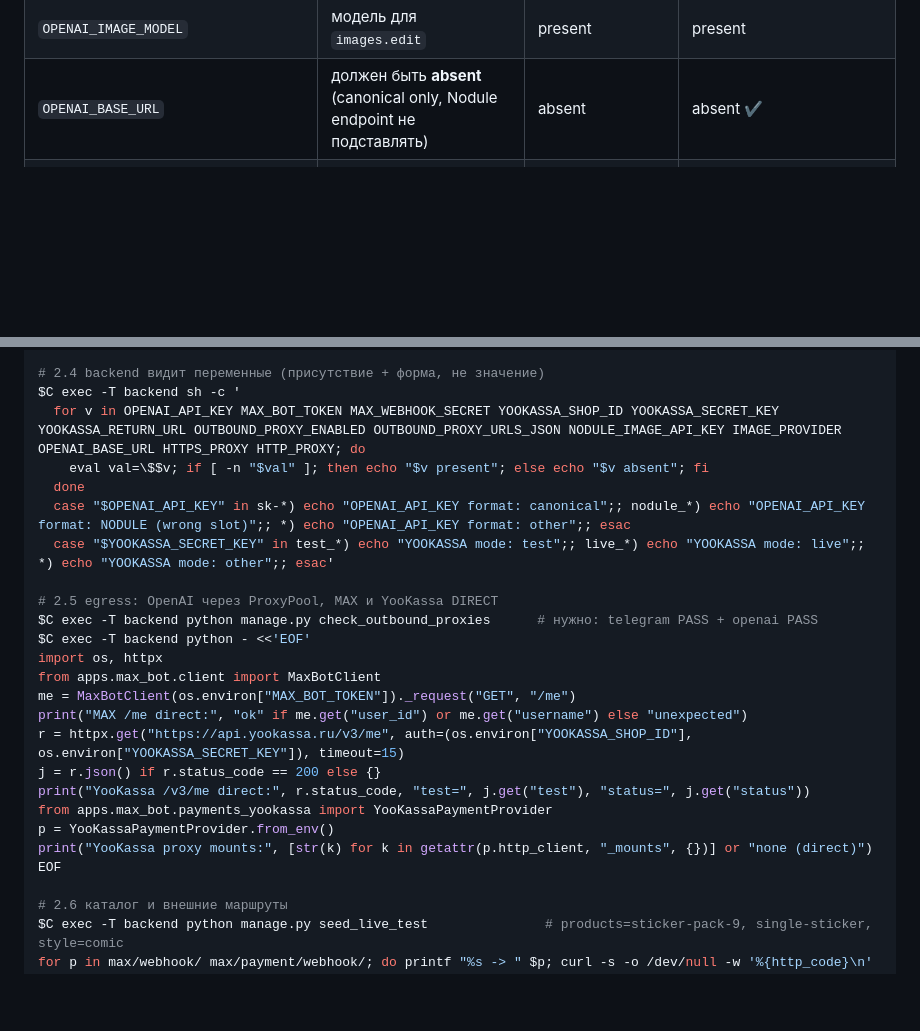
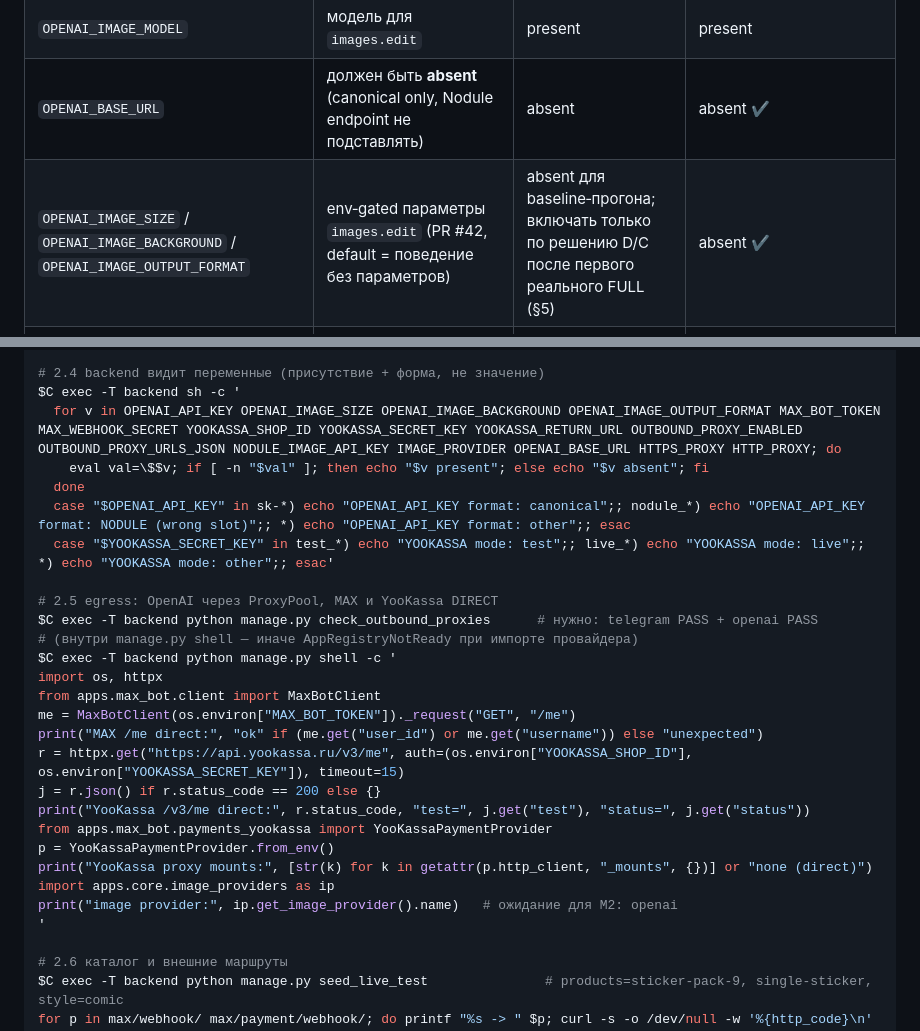
Before and after one commit to AndreyDeveloper84/sticker-service, a Markdown page: docs/MAX_FIRST_M2_preflight.md, 2 parts joined by grey strips. Rendered like a GitHub page; blank space fills up the shorter version.

Commit message:
docs: M2 pre-flight — run egress check inside manage.py shell, add OPENAI_IMAGE_* slots
The §2.5 snippet imported app modules from a bare `python -` and failed
with AppRegistryNotReady on staging; run it through `manage.py shell -c`.
Add the PR #42 env-gated OPENAI_IMAGE_SIZE/BACKGROUND/OUTPUT_FORMAT slots
(expected absent for the baseline run) to the env table and presence check.

Co-Authored-By: Claude Opus 5 (1M context) <noreply@anthropic.com>

```diff
--- a/docs/MAX_FIRST_M2_preflight.md
+++ b/docs/MAX_FIRST_M2_preflight.md
@@ -28,6 +28,7 @@ approve/revision → FULL (1 slot) → QC → final delivery → `DELIVERED`.
 | `OPENAI_API_KEY` | канонический ключ platform.openai.com с доступом к Images **edit** (reference‑based preview/FULL) | present, format‑ok (canonical `sk-…`), `models.list()` через ProxyPool → 200 | **present, но НЕ канонический** (Nodule‑формат → 401 `invalid_api_key` на api.openai.com) → блокер §4 |
 | `OPENAI_IMAGE_MODEL` | модель для `images.edit` | present | present |
 | `OPENAI_BASE_URL` | должен быть **absent** (canonical only, Nodule endpoint не подставлять) | absent | absent ✔ |
+| `OPENAI_IMAGE_SIZE` / `OPENAI_IMAGE_BACKGROUND` / `OPENAI_IMAGE_OUTPUT_FORMAT` | env‑gated параметры `images.edit` (PR #42, default = поведение без параметров) | absent для baseline‑прогона; включать только по решению D/C после первого реального FULL (§5) | absent ✔ |
 | `NODULE_IMAGE_API_KEY` | отдельный слот для Nodule (экспериментальный text‑to‑image, только после merge провайдера Agent C) | absent до merge; после — present только если куплен Image package | absent (ключ Nodule сейчас ошибочно лежит в `OPENAI_API_KEY`) |
 | `IMAGE_PROVIDER` | выбор провайдера `openai|nodule` (появится с провайдером C) | для M2 — `openai` или absent (default openai); `nodule` для персонализированных операций = fail‑closed | absent (переменной ещё нет в коде) |
 | `MAX_BOT_TOKEN` | официальный MAX‑бот (STG‑05B) | present; `GET /me` direct → 200 | present ✔ |
@@ -73,7 +74,7 @@ grep -E '^[A-Za-z_][A-Za-z0-9_]*=' .env.staging \
 
 # 2.4 backend видит переменные (присутствие + форма, не значение)
 $C exec -T backend sh -c '
-  for v in OPENAI_API_KEY MAX_BOT_TOKEN MAX_WEBHOOK_SECRET YOOKASSA_SHOP_ID YOOKASSA_SECRET_KEY YOOKASSA_RETURN_URL OUTBOUND_PROXY_ENABLED OUTBOUND_PROXY_URLS_JSON NODULE_IMAGE_API_KEY IMAGE_PROVIDER OPENAI_BASE_URL HTTPS_PROXY HTTP_PROXY; do
+  for v in OPENAI_API_KEY OPENAI_IMAGE_SIZE OPENAI_IMAGE_BACKGROUND OPENAI_IMAGE_OUTPUT_FORMAT MAX_BOT_TOKEN MAX_WEBHOOK_SECRET YOOKASSA_SHOP_ID YOOKASSA_SECRET_KEY YOOKASSA_RETURN_URL OUTBOUND_PROXY_ENABLED OUTBOUND_PROXY_URLS_JSON NODULE_IMAGE_API_KEY IMAGE_PROVIDER OPENAI_BASE_URL HTTPS_PROXY HTTP_PROXY; do
     eval val=\$$v; if [ -n "$val" ]; then echo "$v present"; else echo "$v absent"; fi
   done
   case "$OPENAI_API_KEY" in sk-*) echo "OPENAI_API_KEY format: canonical";; nodule_*) echo "OPENAI_API_KEY format: NODULE (wrong slot)";; *) echo "OPENAI_API_KEY format: other";; esac
@@ -81,18 +82,21 @@ $C exec -T backend sh -c '
 
 # 2.5 egress: OpenAI через ProxyPool, MAX и YooKassa DIRECT
 $C exec -T backend python manage.py check_outbound_proxies      # нужно: telegram PASS + openai PASS
-$C exec -T backend python - <<'EOF'
+# (внутри manage.py shell — иначе AppRegistryNotReady при импорте провайдера)
+$C exec -T backend python manage.py shell -c '
 import os, httpx
 from apps.max_bot.client import MaxBotClient
 me = MaxBotClient(os.environ["MAX_BOT_TOKEN"])._request("GET", "/me")
-print("MAX /me direct:", "ok" if me.get("user_id") or me.get("username") else "unexpected")
+print("MAX /me direct:", "ok" if (me.get("user_id") or me.get("username")) else "unexpected")
 r = httpx.get("https://api.yookassa.ru/v3/me", auth=(os.environ["YOOKASSA_SHOP_ID"], os.environ["YOOKASSA_SECRET_KEY"]), timeout=15)
 j = r.json() if r.status_code == 200 else {}
 print("YooKassa /v3/me direct:", r.status_code, "test=", j.get("test"), "status=", j.get("status"))
 from apps.max_bot.payments_yookassa import YooKassaPaymentProvider
 p = YooKassaPaymentProvider.from_env()
 print("YooKassa proxy mounts:", [str(k) for k in getattr(p.http_client, "_mounts", {})] or "none (direct)")
-EOF
+import apps.core.image_providers as ip
+print("image provider:", ip.get_image_provider().name)   # ожидание для M2: openai
+'
 
 # 2.6 каталог и внешние маршруты
 $C exec -T backend python manage.py seed_live_test               # products=sticker-pack-9, single-sticker, style=comic
```
